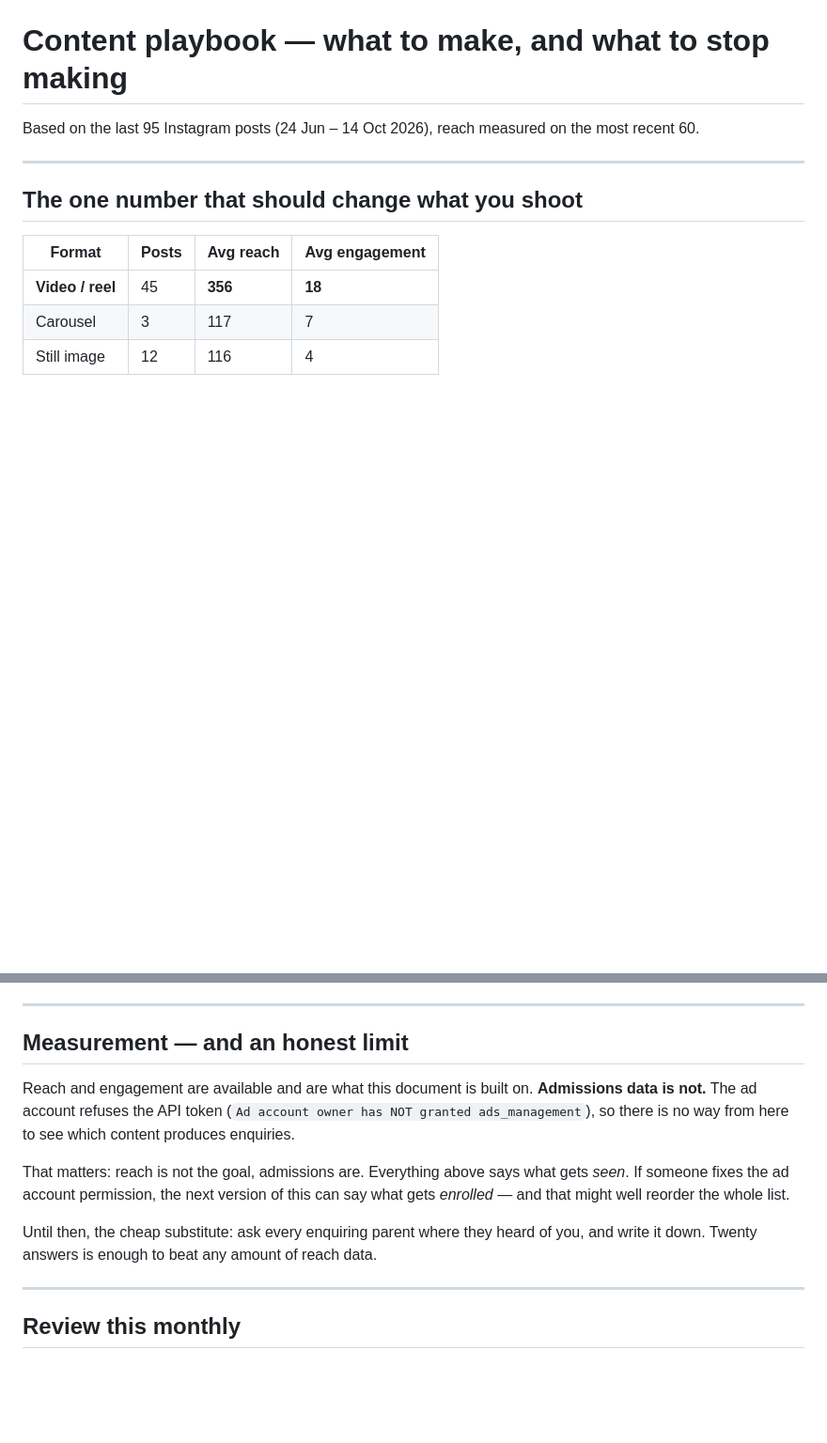
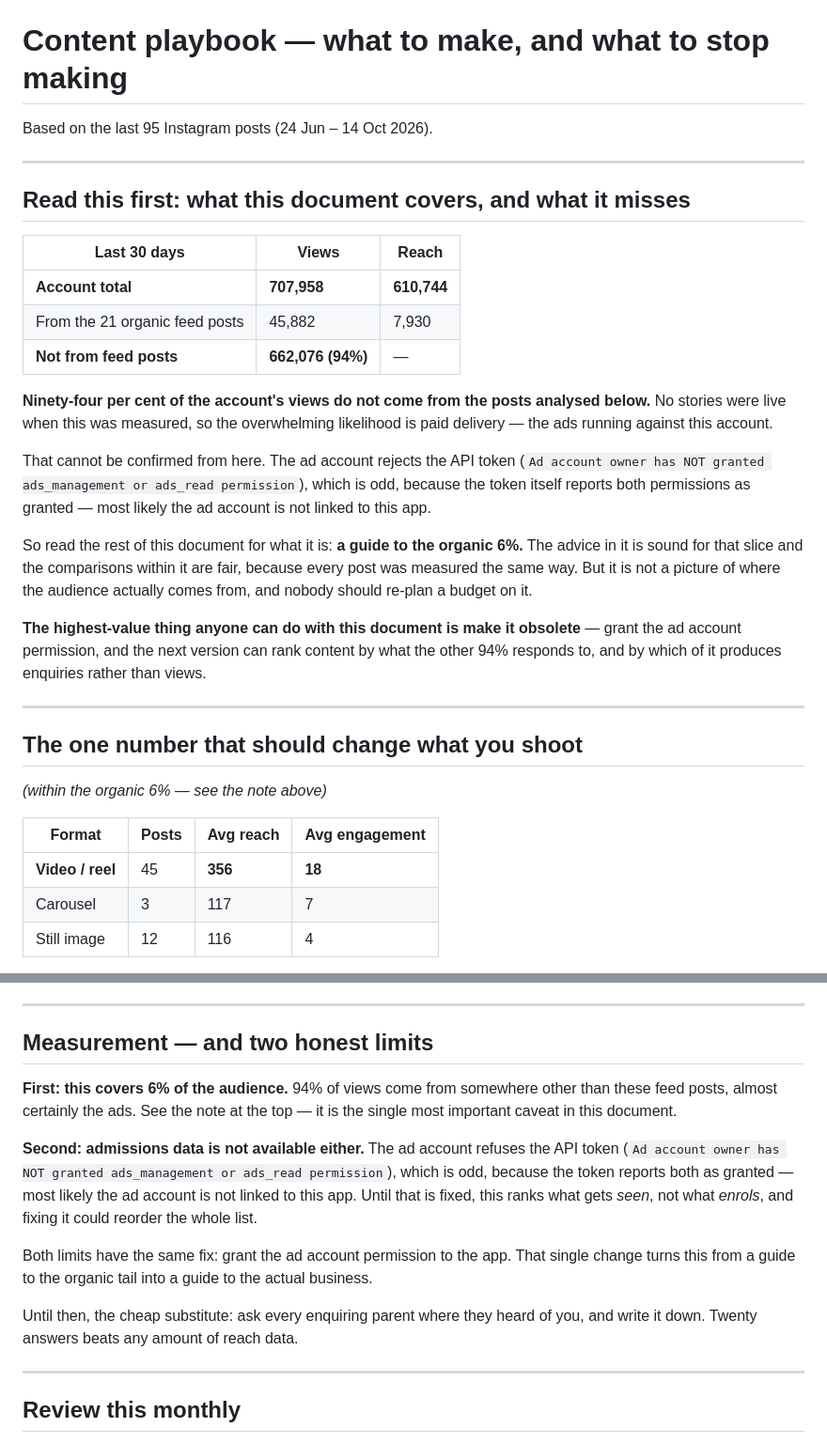
Before and after one commit to qlassedtech/qlass-display, a Markdown page: docs/content-playbook.md, 2 parts joined by grey strips. Shown at 94% size. GitHub-like rendering; blank space fills up the shorter version.

Commit message:
Correct the playbook: it covers 6% of the audience, not all of it
The account did 707,958 views in the last 30 days. The 21 organic feed posts
the playbook analysed account for 45,882 of them — 94% comes from somewhere
else, and with no stories live that is almost certainly the ads.

The original draft presented per-post reach as the account's performance. The
per-post numbers were right; the framing was wrong, and anyone reading it
would have concluded the account reaches hundreds of people rather than
hundreds of thousands. The comparisons inside the organic slice still hold,
since every post was measured the same way, but the document now says plainly
what slice it is describing.

Also records why the other 94% is invisible from here: the ad account rejects
the API token while the token itself reports ads_management as granted, which
points at the ad account not being linked to this app.

Co-Authored-By: Claude Opus 5 <noreply@anthropic.com>

```diff
--- a/docs/content-playbook.md
+++ b/docs/content-playbook.md
@@ -1,10 +1,39 @@
 # Content playbook — what to make, and what to stop making
 
-Based on the last 95 Instagram posts (24 Jun – 14 Oct 2026), reach measured on the most recent 60.
+Based on the last 95 Instagram posts (24 Jun – 14 Oct 2026).
+
+---
+
+## Read this first: what this document covers, and what it misses
+
+| Last 30 days | Views | Reach |
+|---|---|---|
+| **Account total** | **707,958** | **610,744** |
+| From the 21 organic feed posts | 45,882 | 7,930 |
+| **Not from feed posts** | **662,076 (94%)** | — |
+
+**Ninety-four per cent of the account's views do not come from the posts analysed below.** No
+stories were live when this was measured, so the overwhelming likelihood is paid delivery — the
+ads running against this account.
+
+That cannot be confirmed from here. The ad account rejects the API token
+(`Ad account owner has NOT granted ads_management or ads_read permission`), which is odd, because
+the token itself reports both permissions as granted — most likely the ad account is not linked
+to this app.
+
+So read the rest of this document for what it is: **a guide to the organic 6%.** The advice in it
+is sound for that slice and the comparisons within it are fair, because every post was measured
+the same way. But it is not a picture of where the audience actually comes from, and nobody
+should re-plan a budget on it.
+
+**The highest-value thing anyone can do with this document is make it obsolete** — grant the ad
+account permission, and the next version can rank content by what the other 94% responds to, and
+by which of it produces enquiries rather than views.
 
 ---
 
 ## The one number that should change what you shoot
+*(within the organic 6% — see the note above)*
 
 | Format | Posts | Avg reach | Avg engagement |
 |---|---|---|---|
@@ -83,18 +112,23 @@ two are greeting cards.
 
 ---
 
-## Measurement — and an honest limit
+## Measurement — and two honest limits
 
-Reach and engagement are available and are what this document is built on. **Admissions data is
-not.** The ad account refuses the API token (`Ad account owner has NOT granted ads_management`),
-so there is no way from here to see which content produces enquiries.
+**First: this covers 6% of the audience.** 94% of views come from somewhere other than these
+feed posts, almost certainly the ads. See the note at the top — it is the single most important
+caveat in this document.
 
-That matters: reach is not the goal, admissions are. Everything above says what gets *seen*. If
-someone fixes the ad account permission, the next version of this can say what gets *enrolled* —
-and that might well reorder the whole list.
+**Second: admissions data is not available either.** The ad account refuses the API token
+(`Ad account owner has NOT granted ads_management or ads_read permission`), which is odd, because
+the token reports both as granted — most likely the ad account is not linked to this app. Until
+that is fixed, this ranks what gets *seen*, not what *enrols*, and fixing it could reorder the
+whole list.
+
+Both limits have the same fix: grant the ad account permission to the app. That single change
+turns this from a guide to the organic tail into a guide to the actual business.
 
 Until then, the cheap substitute: ask every enquiring parent where they heard of you, and write
-it down. Twenty answers is enough to beat any amount of reach data.
+it down. Twenty answers beats any amount of reach data.
 
 ---
 
```
